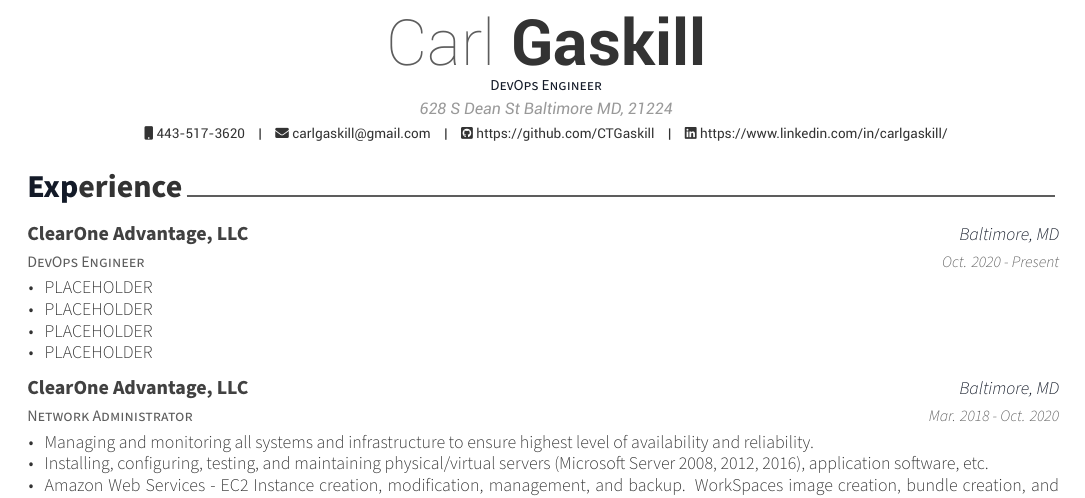
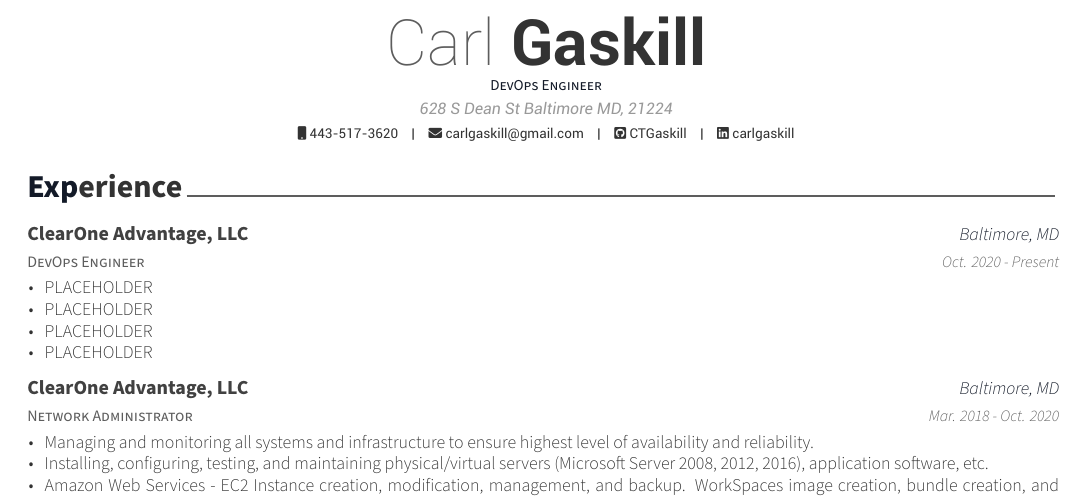
Before and after one commit to CTGaskill/Resume, a LaTeX CV (src/cv.tex): part of the page, cut so that both start at the same text. The pictures show the PDF file src/cv.pdf that the author committed with the source.

Commit message:
working buttons on PDF

```diff
--- a/src/cv.tex
+++ b/src/cv.tex
@@ -59,8 +59,8 @@
 
 \mobile{443-517-3620}
 \email{carlgaskill@gmail.com}
-\github{https://github.com/CTGaskill}
-\linkedin{https://www.linkedin.com/in/carlgaskill/}
+\github{CTGaskill}
+\linkedin{carlgaskill}
 
 %-------------------------------------------------------------------------------
 \begin{document}
```
Also changed, not shown: src/cv.pdf, 2 other files.
